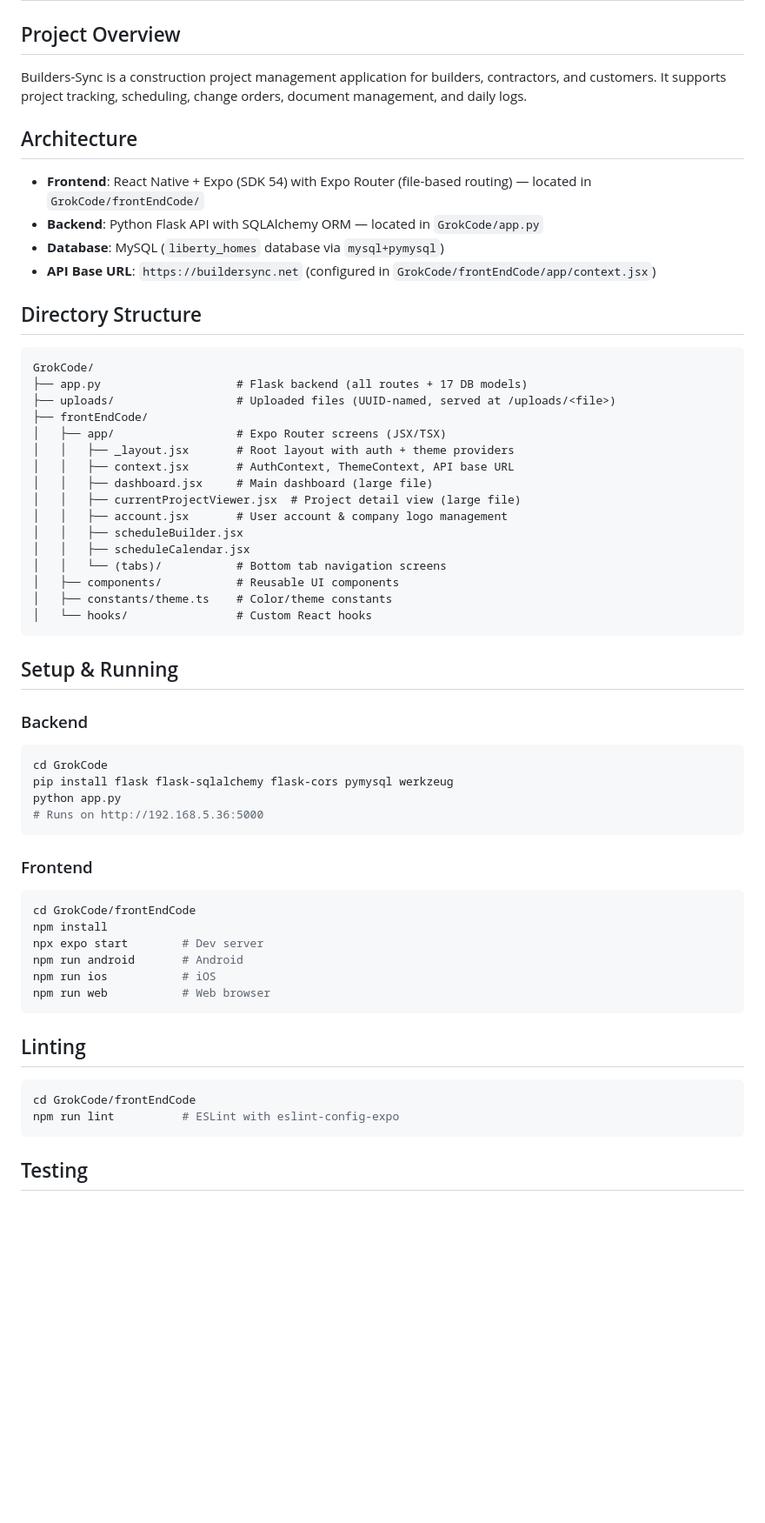
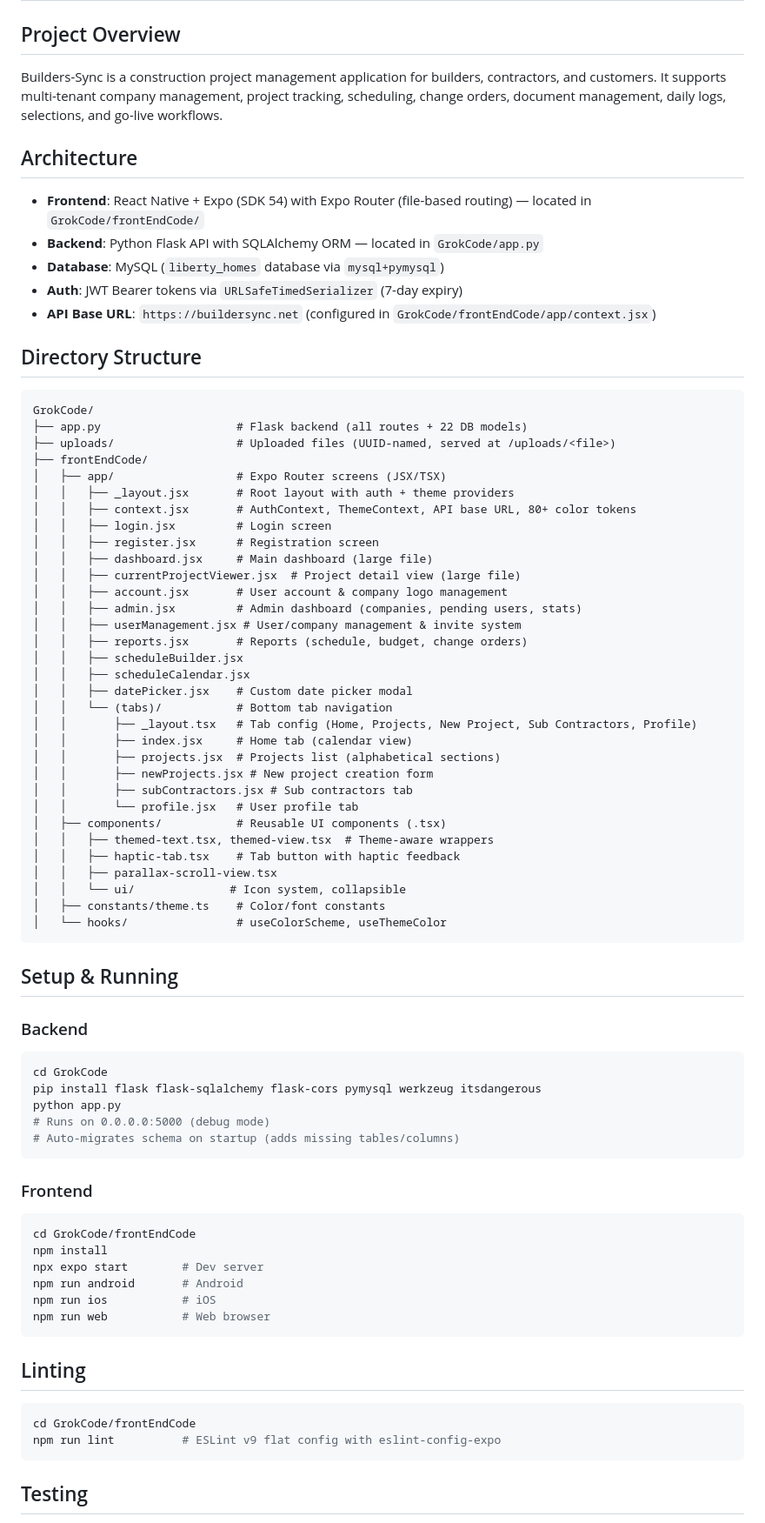
Before and after one commit to keslerco253/Builders-Sync, a Markdown page: CLAUDE.md, the part around one of its changes. Shown at 87% size. Drawn GitHub-style; blank space fills up the shorter version.

````diff
--- a/CLAUDE.md
+++ b/CLAUDE.md
@@ -2,34 +2,51 @@
 
 ## Project Overview
 
-Builders-Sync is a construction project management application for builders, contractors, and customers. It supports project tracking, scheduling, change orders, document management, and daily logs.
+Builders-Sync is a construction project management application for builders, contractors, and customers. It supports multi-tenant company management, project tracking, scheduling, change orders, document management, daily logs, selections, and go-live workflows.
 
 ## Architecture
 
 - **Frontend**: React Native + Expo (SDK 54) with Expo Router (file-based routing) — located in `GrokCode/frontEndCode/`
 - **Backend**: Python Flask API with SQLAlchemy ORM — located in `GrokCode/app.py`
 - **Database**: MySQL (`liberty_homes` database via `mysql+pymysql`)
+- **Auth**: JWT Bearer tokens via `URLSafeTimedSerializer` (7-day expiry)
 - **API Base URL**: `https://buildersync.net` (configured in `GrokCode/frontEndCode/app/context.jsx`)
 
 ## Directory Structure
 
 ```
 GrokCode/
-├── app.py                    # Flask backend (all routes + 17 DB models)
+├── app.py                    # Flask backend (all routes + 22 DB models)
 ├── uploads/                  # Uploaded files (UUID-named, served at /uploads/<file>)
 ├── frontEndCode/
 │   ├── app/                  # Expo Router screens (JSX/TSX)
 │   │   ├── _layout.jsx       # Root layout with auth + theme providers
-│   │   ├── context.jsx       # AuthContext, ThemeContext, API base URL
+│   │   ├── context.jsx       # AuthContext, ThemeContext, API base URL, 80+ color tokens
+│   │   ├── login.jsx         # Login screen
+│   │   ├── register.jsx      # Registration screen
 │   │   ├── dashboard.jsx     # Main dashboard (large file)
 │   │   ├── currentProjectViewer.jsx  # Project detail view (large file)
 │   │   ├── account.jsx       # User account & company logo management
+│   │   ├── admin.jsx         # Admin dashboard (companies, pending users, stats)
+│   │   ├── userManagement.jsx # User/company management & invite system
+│   │   ├── reports.jsx       # Reports (schedule, budget, change orders)
 │   │   ├── scheduleBuilder.jsx
 │   │   ├── scheduleCalendar.jsx
-│   │   └── (tabs)/           # Bottom tab navigation screens
-│   ├── components/           # Reusable UI components
-│   ├── constants/theme.ts    # Color/theme constants
-│   └── hooks/                # Custom React hooks
+│   │   ├── datePicker.jsx    # Custom date picker modal
+│   │   └── (tabs)/           # Bottom tab navigation
+│   │       ├── _layout.tsx   # Tab config (Home, Projects, New Project, Sub Contractors, Profile)
+│   │       ├── index.jsx     # Home tab (calendar view)
+│   │       ├── projects.jsx  # Projects list (alphabetical sections)
+│   │       ├── newProjects.jsx # New project creation form
+│   │       ├── subContractors.jsx # Sub contractors tab
+│   │       └── profile.jsx   # User profile tab
+│   ├── components/           # Reusable UI components (.tsx)
+│   │   ├── themed-text.tsx, themed-view.tsx  # Theme-aware wrappers
+│   │   ├── haptic-tab.tsx    # Tab button with haptic feedback
+│   │   ├── parallax-scroll-view.tsx
+│   │   └── ui/              # Icon system, collapsible
+│   ├── constants/theme.ts    # Color/font constants
+│   └── hooks/                # useColorScheme, useThemeColor
 ```
 
 ## Setup & Running
@@ -37,9 +54,10 @@ GrokCode/
 ### Backend
 ```bash
 cd GrokCode
-pip install flask flask-sqlalchemy flask-cors pymysql werkzeug
+pip install flask flask-sqlalchemy flask-cors pymysql werkzeug itsdangerous
 python app.py
-# Runs on http://192.168.5.36:5000
+# Runs on 0.0.0.0:5000 (debug mode)
+# Auto-migrates schema on startup (adds missing tables/columns)
 ```
 
 ### Frontend
@@ -56,7 +74,7 @@ npm run web           # Web browser
 
 ```bash
 cd GrokCode/frontEndCode
-npm run lint          # ESLint with eslint-config-expo
+npm run lint          # ESLint v9 flat config with eslint-config-expo
 ```
 
 ## Testing
````
Also changed, not shown: other parts of CLAUDE.md (+118 -22 lines).
